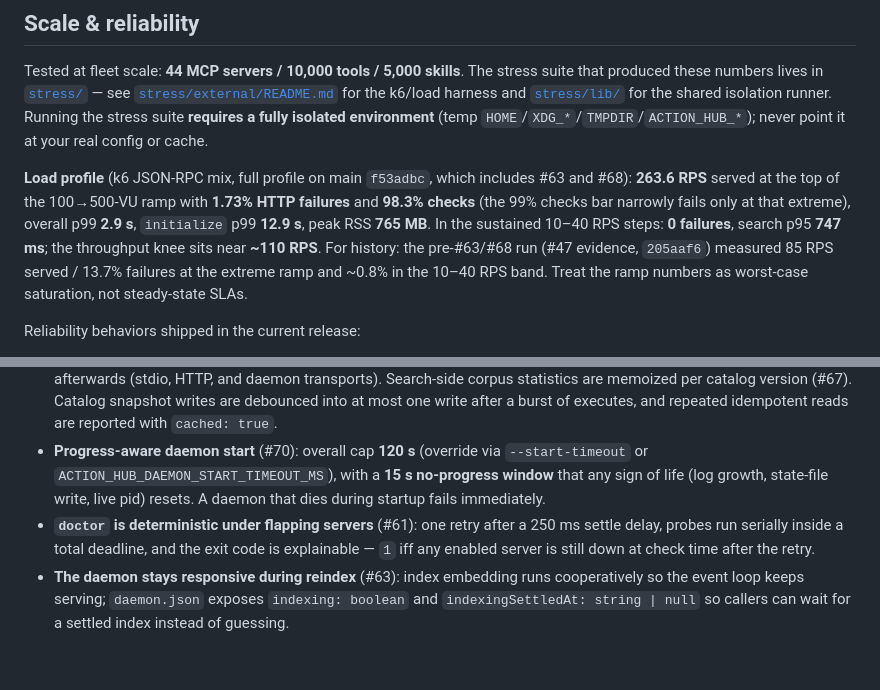
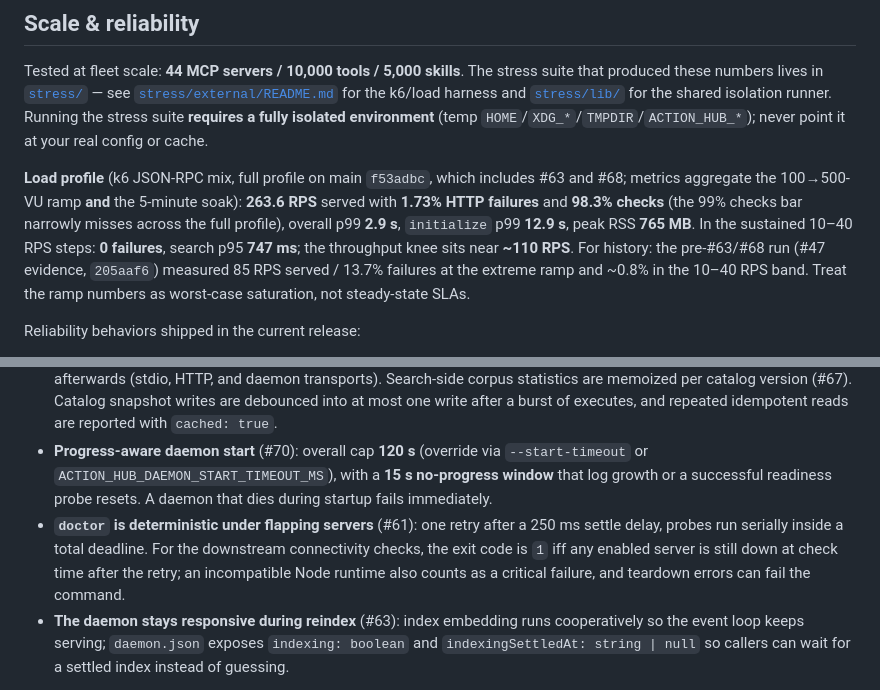
Before and after one commit to 1solomonwakhungu/action-hub, a Markdown page: README.md, 2 parts joined by grey strips. Rendered like a GitHub page; blank space fills up the shorter version.

```diff
--- a/README.md
+++ b/README.md
@@ -264,15 +264,15 @@ Running the stress suite **requires a fully isolated environment**
 config or cache.
 
 **Load profile** (k6 JSON-RPC mix, full profile on main `f53adbc`, which
-includes #63 and #68): **263.6 RPS** served at the top of the 100→500-VU ramp
-with **1.73% HTTP failures** and **98.3% checks** (the 99% checks bar
-narrowly fails only at that extreme), overall p99 **2.9 s**, `initialize`
-p99 **12.9 s**, peak RSS **765 MB**. In the sustained 10–40 RPS steps:
-**0 failures**, search p95 **747 ms**; the throughput knee sits near
-**~110 RPS**. For history: the pre-#63/#68 run (#47 evidence, `205aaf6`)
-measured 85 RPS served / 13.7% failures at the extreme ramp and ~0.8% in the
-10–40 RPS band. Treat the ramp numbers as worst-case saturation, not
-steady-state SLAs.
+includes #63 and #68; metrics aggregate the 100→500-VU ramp **and** the
+5-minute soak): **263.6 RPS** served with **1.73% HTTP failures** and
+**98.3% checks** (the 99% checks bar narrowly misses across the full
+profile), overall p99 **2.9 s**, `initialize` p99 **12.9 s**, peak RSS
+**765 MB**. In the sustained 10–40 RPS steps: **0 failures**, search p95
+**747 ms**; the throughput knee sits near **~110 RPS**. For history: the
+pre-#63/#68 run (#47 evidence, `205aaf6`) measured 85 RPS served / 13.7%
+failures at the extreme ramp and ~0.8% in the 10–40 RPS band. Treat the
+ramp numbers as worst-case saturation, not steady-state SLAs.
 
 Reliability behaviors shipped in the current release:
 
@@ -300,12 +300,14 @@ Reliability behaviors shipped in the current release:
   with `cached: true`.
 - **Progress-aware daemon start** (#70): overall cap **120 s** (override via
   `--start-timeout` or `ACTION_HUB_DAEMON_START_TIMEOUT_MS`), with a **15 s
-  no-progress window** that any sign of life (log growth, state-file write,
-  live pid) resets. A daemon that dies during startup fails immediately.
+  no-progress window** that log growth or a successful readiness probe
+  resets. A daemon that dies during startup fails immediately.
 - **`doctor` is deterministic under flapping servers** (#61): one retry after
-  a 250 ms settle delay, probes run serially inside a total deadline, and the
-  exit code is explainable — `1` iff any enabled server is still down at
-  check time after the retry.
+  a 250 ms settle delay, probes run serially inside a total deadline. For the
+  downstream connectivity checks, the exit code is `1` iff any enabled server
+  is still down at check time after the retry; an incompatible Node runtime
+  also counts as a critical failure, and teardown errors can fail the
+  command.
 - **The daemon stays responsive during reindex** (#63): index embedding runs
   cooperatively so the event loop keeps serving; `daemon.json` exposes
   `indexing: boolean` and `indexingSettledAt: string | null` so callers can
```
Also changed, not shown: docs/harness-guides.md (+17 -11 lines).
